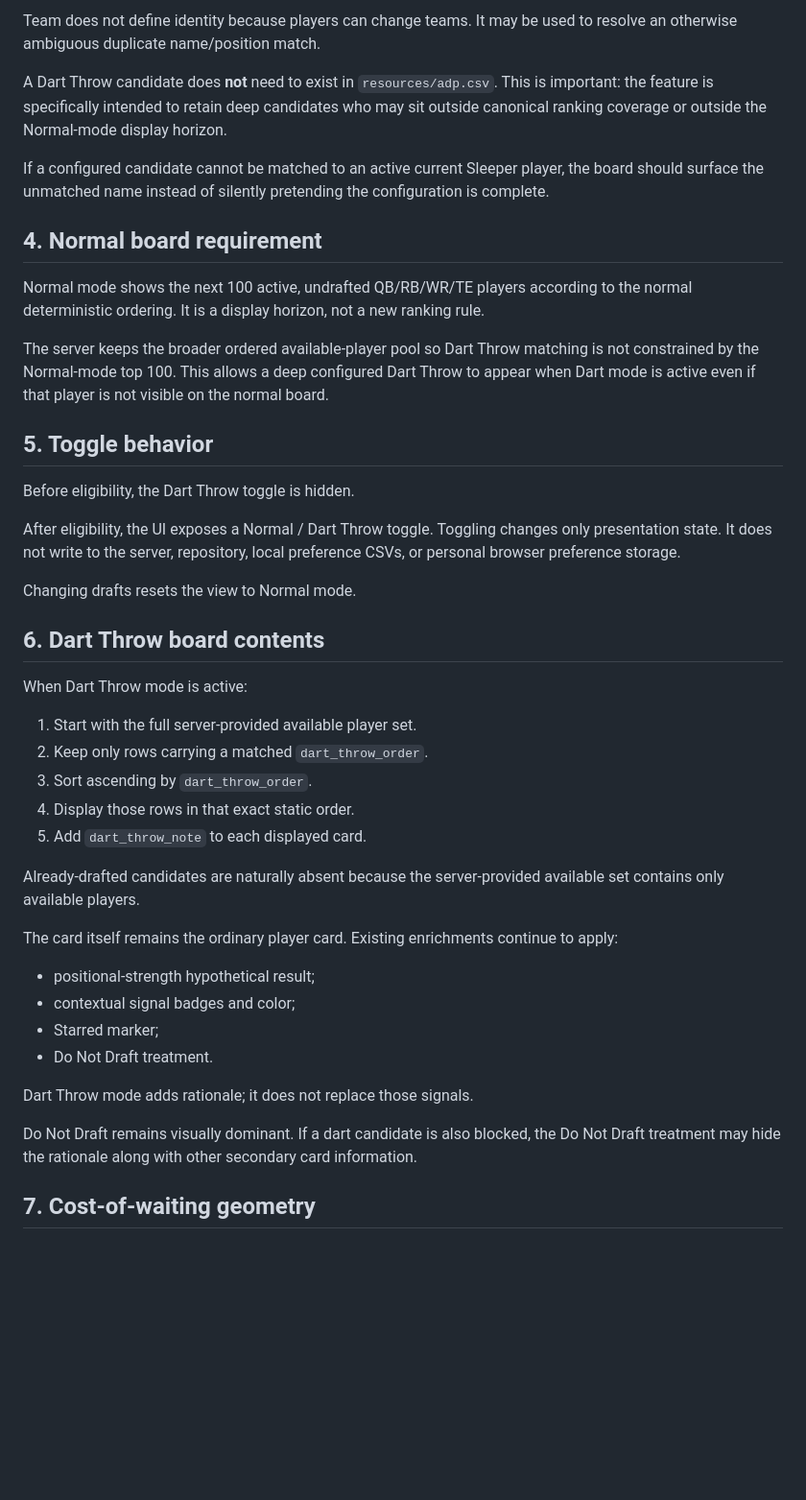
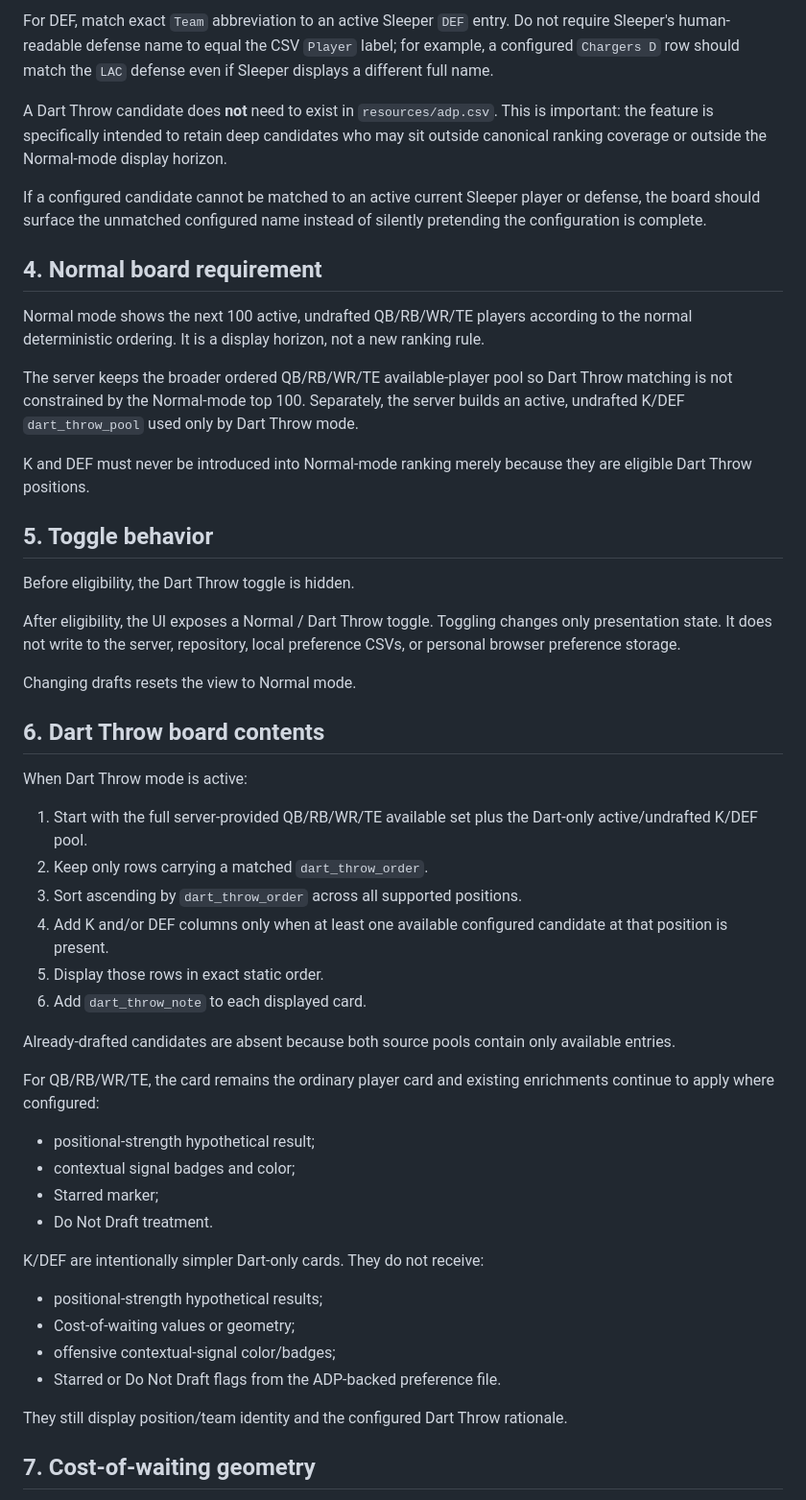
Before and after one commit to wesnicol2/sleeper-draft-plan-companion, a Markdown page: docs/dart-throw-mode.md, the part around one of its changes. Shown at 96% size. Drawn GitHub-style; blank space fills up the shorter version.

Commit message:
Extend Dart Throw spec to kicker and defense

```diff
--- a/docs/dart-throw-mode.md
+++ b/docs/dart-throw-mode.md
@@ -80,15 +87,17 @@ capitalization, and common suffix differences in the same spirit as ADP matching
 
-Team does not define identity because players can change teams. It may be used to
-resolve an otherwise ambiguous duplicate name/position match.
+For DEF, match exact `Team` abbreviation to an active Sleeper `DEF` entry. Do not
+require Sleeper's human-readable defense name to equal the CSV `Player` label;
+for example, a configured `Chargers D` row should match the `LAC` defense even if
+Sleeper displays a different full name.
 
 A Dart Throw candidate does **not** need to exist in `resources/adp.csv`. This is
 important: the feature is specifically intended to retain deep candidates who
 may sit outside canonical ranking coverage or outside the Normal-mode display
 horizon.
 
-If a configured candidate cannot be matched to an active current Sleeper player,
-the board should surface the unmatched name instead of silently pretending the
-configuration is complete.
+If a configured candidate cannot be matched to an active current Sleeper player
+or defense, the board should surface the unmatched configured name instead of
+silently pretending the configuration is complete.
 
 ## 4. Normal board requirement
 
@@ -96,10 +105,13 @@ Normal mode shows the next 100 active, undrafted QB/RB/WR/TE players according t
 the normal deterministic ordering. It is a display horizon, not a new ranking
 rule.
 
-The server keeps the broader ordered available-player pool so Dart Throw matching
-is not constrained by the Normal-mode top 100. This allows a deep configured Dart
-Throw to appear when Dart mode is active even if that player is not visible on
-the normal board.
+The server keeps the broader ordered QB/RB/WR/TE available-player pool so Dart
+Throw matching is not constrained by the Normal-mode top 100. Separately, the
+server builds an active, undrafted K/DEF `dart_throw_pool` used only by Dart Throw
+mode.
+
+K and DEF must never be introduced into Normal-mode ranking merely because they
+are eligible Dart Throw positions.
 
 ## 5. Toggle behavior
 
@@ -115,28 +127,34 @@ Changing drafts resets the view to Normal mode.
 
 When Dart Throw mode is active:
 
-1. Start with the full server-provided available player set.
+1. Start with the full server-provided QB/RB/WR/TE available set plus the
+   Dart-only active/undrafted K/DEF pool.
 2. Keep only rows carrying a matched `dart_throw_order`.
-3. Sort ascending by `dart_throw_order`.
-4. Display those rows in that exact static order.
-5. Add `dart_throw_note` to each displayed card.
+3. Sort ascending by `dart_throw_order` across all supported positions.
+4. Add K and/or DEF columns only when at least one available configured candidate
+   at that position is present.
+5. Display those rows in exact static order.
+6. Add `dart_throw_note` to each displayed card.
 
-Already-drafted candidates are naturally absent because the server-provided
-available set contains only available players.
+Already-drafted candidates are absent because both source pools contain only
+available entries.
 
-The card itself remains the ordinary player card. Existing enrichments continue
-to apply:
+For QB/RB/WR/TE, the card remains the ordinary player card and existing
+enrichments continue to apply where configured:
 
 - positional-strength hypothetical result;
 - contextual signal badges and color;
 - Starred marker;
 - Do Not Draft treatment.
 
-Dart Throw mode adds rationale; it does not replace those signals.
+K/DEF are intentionally simpler Dart-only cards. They do not receive:
 
-Do Not Draft remains visually dominant. If a dart candidate is also blocked,
-the Do Not Draft treatment may hide the rationale along with other secondary
-card information.
+- positional-strength hypothetical results;
+- Cost-of-waiting values or geometry;
+- offensive contextual-signal color/badges;
+- Starred or Do Not Draft flags from the ADP-backed preference file.
+
+They still display position/team identity and the configured Dart Throw rationale.
 
 ## 7. Cost-of-waiting geometry
 
```
Also changed, not shown: other parts of docs/dart-throw-mode.md (+52 -34 lines).
